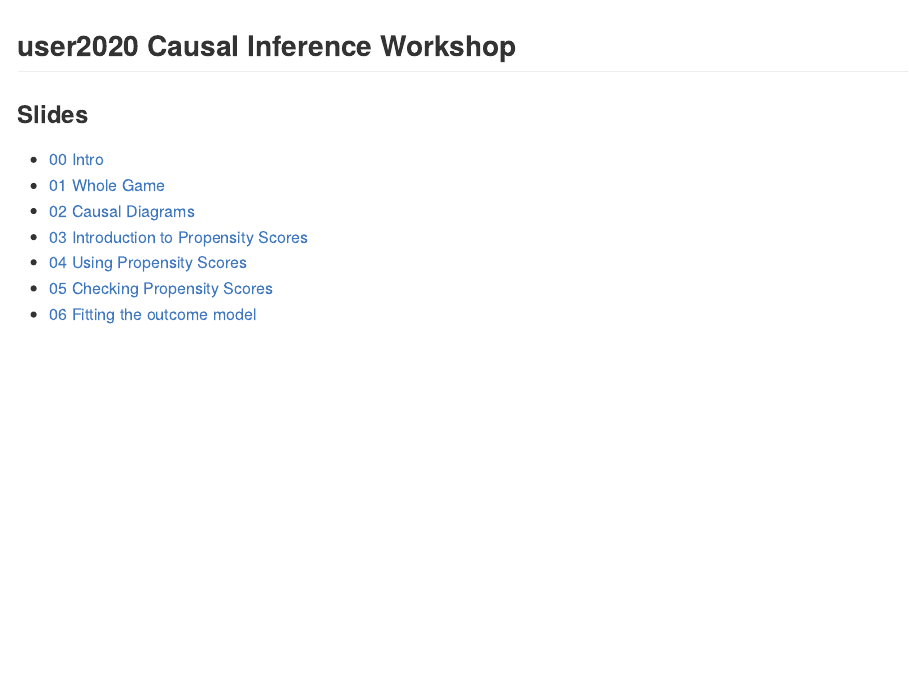
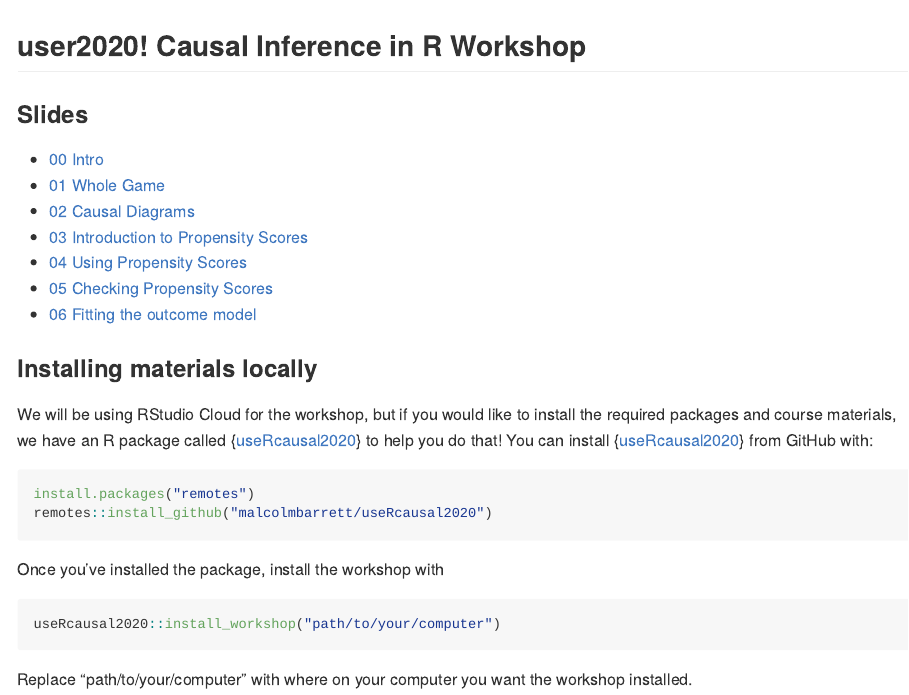
Before and after one commit to LucyMcGowan/user2020-causal-inference, an R Markdown document (README.Rmd): the page in a window 1100 px wide, from its top. The pictures show the output file README.md that the author committed with the source, drawn offline in the style of GitHub.

Commit message:
update readme

````diff
--- a/README.Rmd
+++ b/README.Rmd
@@ -11,7 +11,7 @@ knitr::opts_chunk$set(
 )
 ```
 
-## user2020 Causal Inference Workshop
+## user2020! Causal Inference in R Workshop
 
 ### Slides
 * [00 Intro](https://user2020.lucymcgowan.com/00-intro.html)
@@ -21,3 +21,20 @@ knitr::opts_chunk$set(
 * [04 Using Propensity Scores](https://user2020.lucymcgowan.com/04-pscore-weighting.html)
 * [05 Checking Propensity Scores](https://user2020.lucymcgowan.com/05-pscore-diagnostics.html)
 * [06 Fitting the outcome model](https://user2020.lucymcgowan.com/06-outcome-model.html)
+
+### Installing materials locally
+
+We will be using RStudio Cloud for the workshop, but if you would like to install the required packages and course materials, we have an R package called {[useRcausal2020](https://github.com/malcolmbarrett/useRcausal2020)} to help you do that! You can install {[useRcausal2020](https://github.com/malcolmbarrett/useRcausal2020)} from GitHub with:
+
+``` r
+install.packages("remotes")
+remotes::install_github("malcolmbarrett/useRcausal2020")
+```
+
+Once you've installed the package, install the workshop with
+
+``` r
+useRcausal2020::install_workshop("path/to/your/computer")
+```
+
+Replace "path/to/your/computer" with where on your computer you want the workshop installed.
````
Also changed, not shown: README.md.
